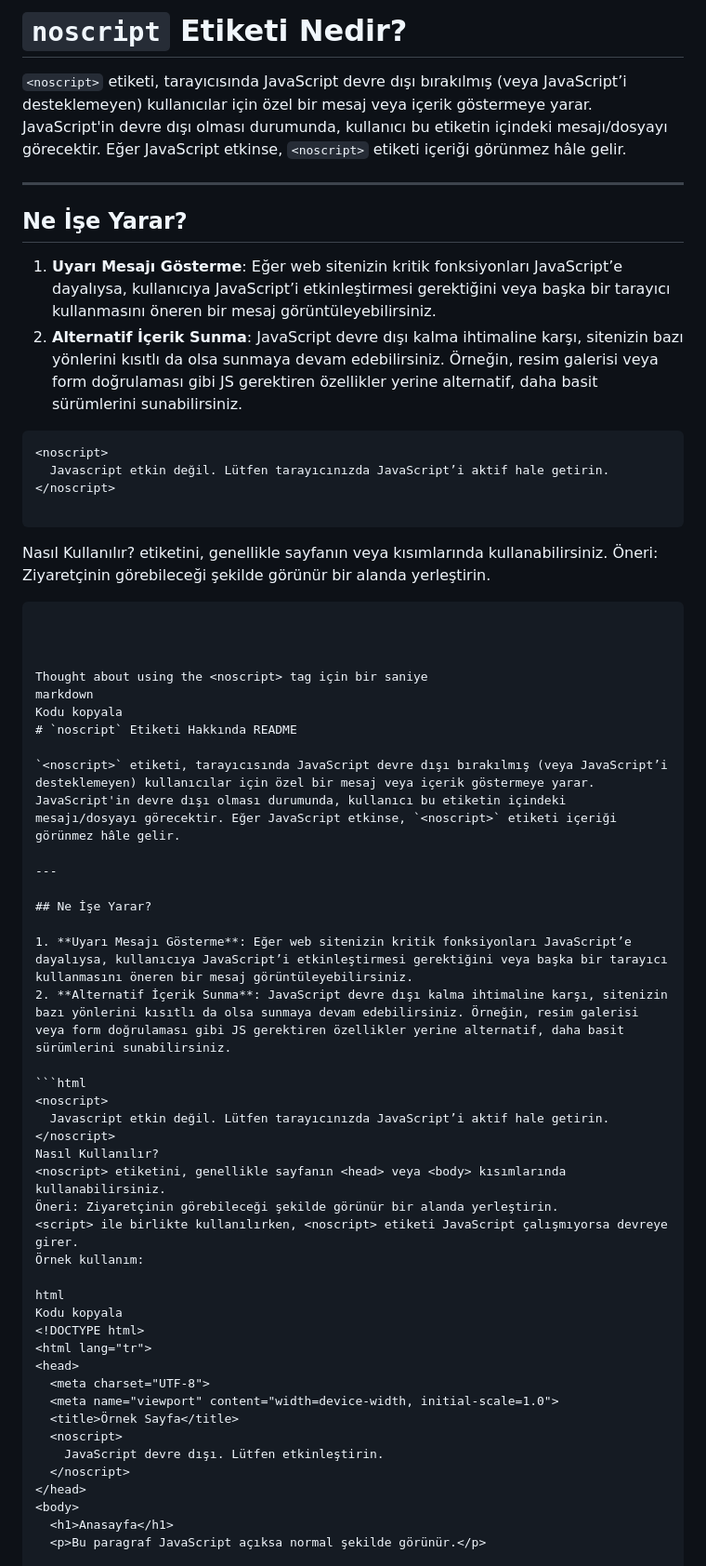
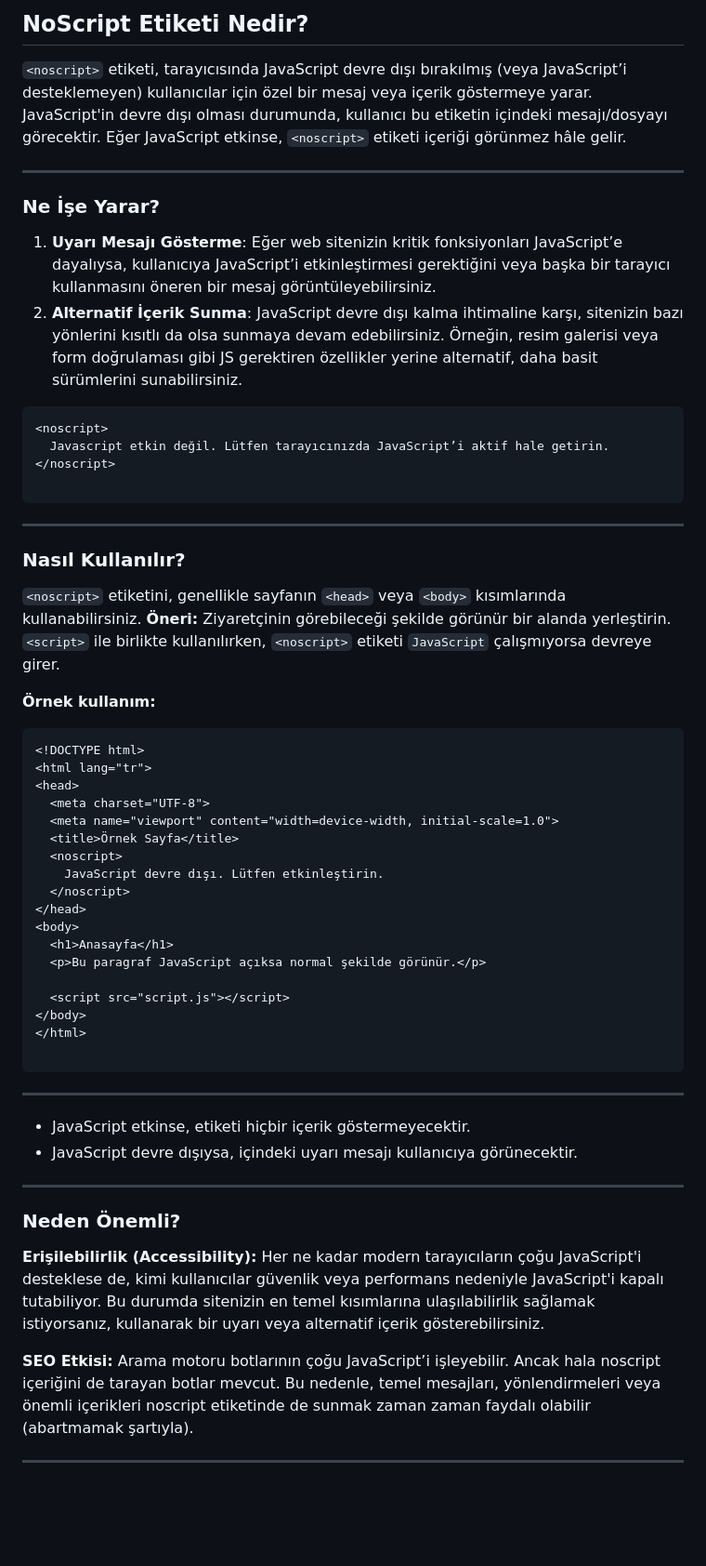
Before and after one commit to deryaxacar/Javascript-Exercises, a Markdown page: Ex02/README.md, the part around the change printed below. Shown: that part at 93% size. Rendered like a GitHub page; blank space fills up the shorter version.

````diff
--- a/Ex02/README.md
+++ b/Ex02/README.md
@@ -1,10 +1,10 @@
-# `noscript` Etiketi Nedir?
+## NoScript Etiketi Nedir?
 
 `<noscript>` etiketi, tarayıcısında JavaScript devre dışı bırakılmış (veya JavaScript’i desteklemeyen) kullanıcılar için özel bir mesaj veya içerik göstermeye yarar. JavaScript'in devre dışı olması durumunda, kullanıcı bu etiketin içindeki mesajı/dosyayı görecektir. Eğer JavaScript etkinse, `<noscript>` etiketi içeriği görünmez hâle gelir.
 
 ---
 
-## Ne İşe Yarar?
+### Ne İşe Yarar?
 
 1. **Uyarı Mesajı Gösterme**: Eğer web sitenizin kritik fonksiyonları JavaScript’e dayalıysa, kullanıcıya JavaScript’i etkinleştirmesi gerektiğini veya başka bir tarayıcı kullanmasını öneren bir mesaj görüntüleyebilirsiniz.
 2. **Alternatif İçerik Sunma**: JavaScript devre dışı kalma ihtimaline karşı, sitenizin bazı yönlerini kısıtlı da olsa sunmaya devam edebilirsiniz. Örneğin, resim galerisi veya form doğrulaması gibi JS gerektiren özellikler yerine alternatif, daha basit sürümlerini sunabilirsiniz.
@@ -16,12 +16,14 @@
 
 ```
 
-Nasıl Kullanılır?
-<noscript> etiketini, genellikle sayfanın <head> veya <body> kısımlarında kullanabilirsiniz.
-Öneri: Ziyaretçinin görebileceği şekilde görünür bir alanda yerleştirin.
-<script> ile birlikte kullanılırken, <noscript> etiketi JavaScript çalışmıyorsa devreye girer.
+---
 
-Örnek kullanım:
+### Nasıl Kullanılır?
+`<noscript>` etiketini, genellikle sayfanın `<head>` veya `<body>` kısımlarında kullanabilirsiniz.
+**Öneri:** Ziyaretçinin görebileceği şekilde görünür bir alanda yerleştirin.
+`<script>` ile birlikte kullanılırken, `<noscript>` etiketi `JavaScript` çalışmıyorsa devreye girer.
+
+**Örnek kullanım:**
 
 ```html
 <!DOCTYPE html>
@@ -44,45 +46,18 @@ Nasıl Kullanılır?
 
 ```
 
+---
 
-
-Thought about using the <noscript> tag için bir saniye
-markdown
-Kodu kopyala
-# `noscript` Etiketi Hakkında README
-
-`<noscript>` etiketi, tarayıcısında JavaScript devre dışı bırakılmış (veya JavaScript’i desteklemeyen) kullanıcılar için özel bir mesaj veya içerik göstermeye yarar. JavaScript'in devre dışı olması durumunda, kullanıcı bu etiketin içindeki mesajı/dosyayı görecektir. Eğer JavaScript etkinse, `<noscript>` etiketi içeriği görünmez hâle gelir.
+- JavaScript etkinse, <noscript> etiketi hiçbir içerik göstermeyecektir.
+- JavaScript devre dışıysa, <noscript> içindeki uyarı mesajı kullanıcıya görünecektir.
 
 ---
 
-## Ne İşe Yarar?
+### Neden Önemli?
 
-1. **Uyarı Mesajı Gösterme**: Eğer web sitenizin kritik fonksiyonları JavaScript’e dayalıysa, kullanıcıya JavaScript’i etkinleştirmesi gerektiğini veya başka bir tarayıcı kullanmasını öneren bir mesaj görüntüleyebilirsiniz.
-2. **Alternatif İçerik Sunma**: JavaScript devre dışı kalma ihtimaline karşı, sitenizin bazı yönlerini kısıtlı da olsa sunmaya devam edebilirsiniz. Örneğin, resim galerisi veya form doğrulaması gibi JS gerektiren özellikler yerine alternatif, daha basit sürümlerini sunabilirsiniz.
+**Erişilebilirlik (Accessibility):** Her ne kadar modern tarayıcıların çoğu JavaScript'i desteklese de, kimi kullanıcılar güvenlik veya performans nedeniyle JavaScript'i kapalı tutabiliyor. Bu durumda sitenizin en temel kısımlarına ulaşılabilirlik sağlamak istiyorsanız, <noscript> kullanarak bir uyarı veya alternatif içerik gösterebilirsiniz.
 
-```html
-<noscript>
-  Javascript etkin değil. Lütfen tarayıcınızda JavaScript’i aktif hale getirin.
-</noscript>
-Nasıl Kullanılır?
-<noscript> etiketini, genellikle sayfanın <head> veya <body> kısımlarında kullanabilirsiniz.
-Öneri: Ziyaretçinin görebileceği şekilde görünür bir alanda yerleştirin.
-<script> ile birlikte kullanılırken, <noscript> etiketi JavaScript çalışmıyorsa devreye girer.
-Örnek kullanım:
+**SEO Etkisi:** Arama motoru botlarının çoğu JavaScript’i işleyebilir. Ancak hala noscript içeriğini de tarayan botlar mevcut. Bu nedenle, temel mesajları, yönlendirmeleri veya önemli içerikleri noscript etiketinde de sunmak zaman zaman faydalı olabilir (abartmamak şartıyla).
 
-html
-Kodu kopyala
-<!DOCTYPE html>
-<html lang="tr">
-<head>
-  <meta charset="UTF-8">
-  <meta name="viewport" content="width=device-width, initial-scale=1.0">
-  <title>Örnek Sayfa</title>
-  <noscript>
-    JavaScript devre dışı. Lütfen etkinleştirin.
-  </noscript>
-</head>
-<body>
-  <h1>Anasayfa</h1>
-  <p>Bu paragraf JavaScript açıksa normal şekilde görünür.</p>
+---
 
````
Also changed, not shown: other parts of Ex02/README.md (+3 -11 lines).
